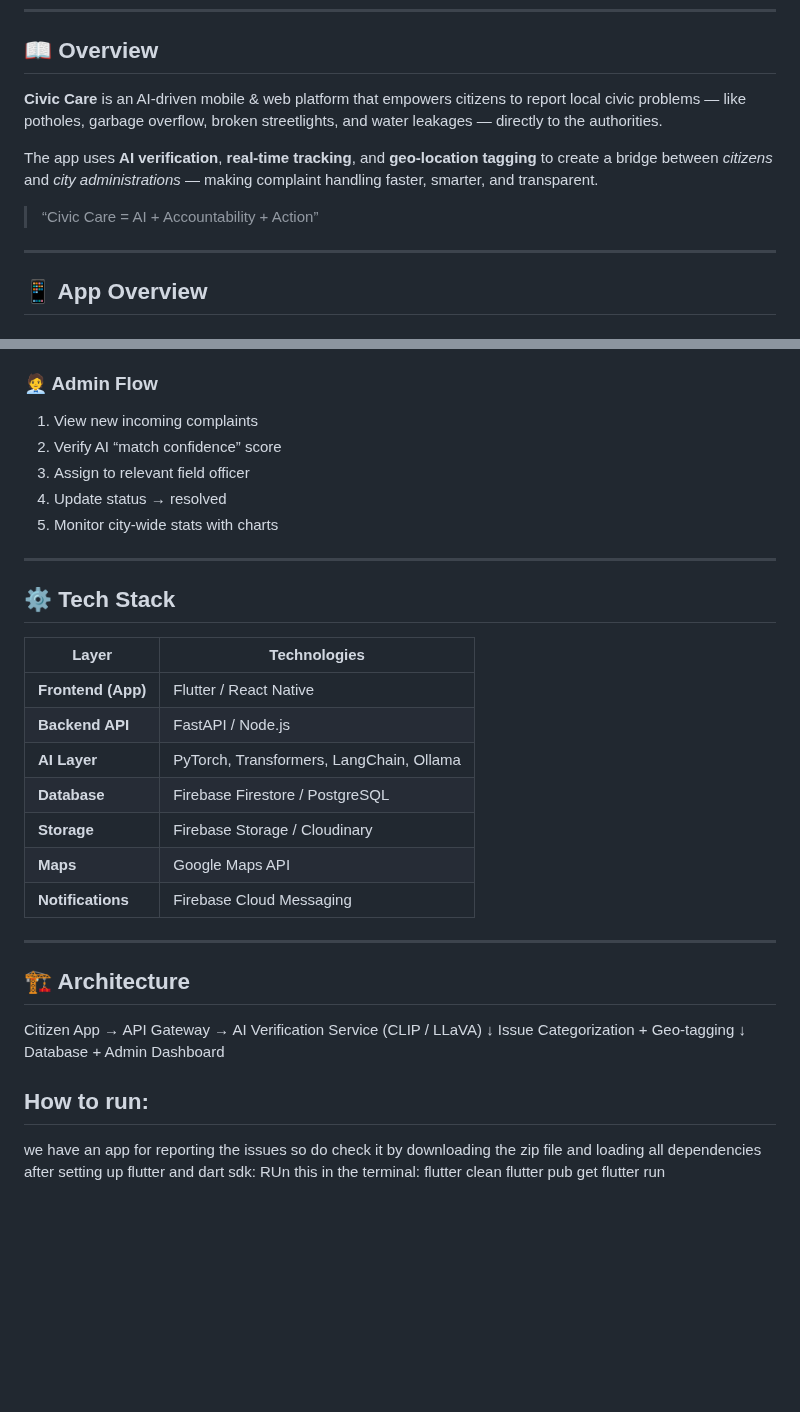
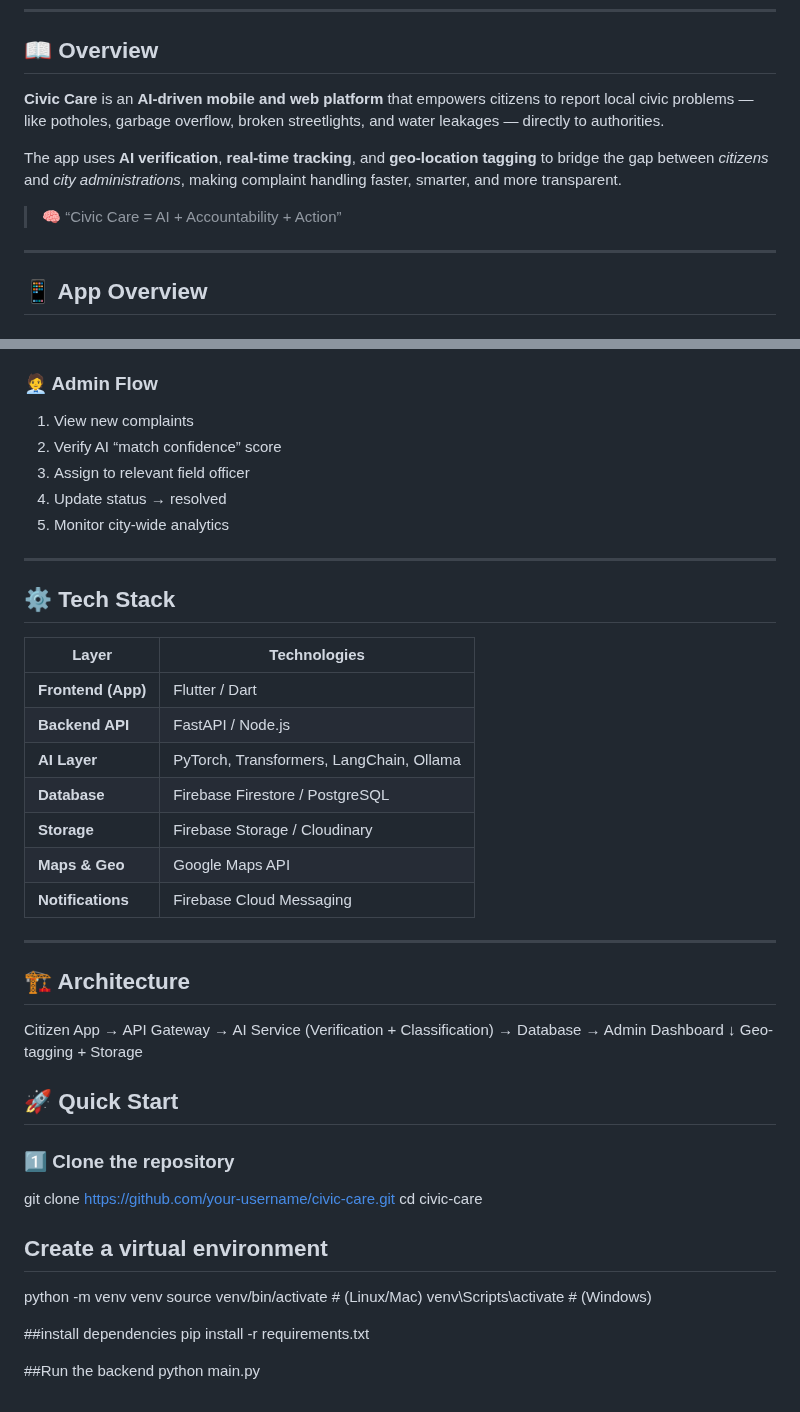
Before and after one commit to gitsrishti04/CivicCareee, a Markdown page: README.md, 2 parts joined by grey strips. GitHub-like rendering; blank space fills up the shorter version.

Commit message:
Revise README for improved structure and content
Updated README to enhance clarity and add links.

```diff
--- a/README.md
+++ b/README.md
@@ -11,11 +31,11 @@ https://civic-care-ai-b46d7488.base44.app/
 
 ## 📖 Overview
 
-**Civic Care** is an AI-driven mobile & web platform that empowers citizens to report local civic problems — like potholes, garbage overflow, broken streetlights, and water leakages — directly to the authorities.
+**Civic Care** is an **AI-driven mobile and web platform** that empowers citizens to report local civic problems — like potholes, garbage overflow, broken streetlights, and water leakages — directly to authorities.
 
-The app uses **AI verification**, **real-time tracking**, and **geo-location tagging** to create a bridge between *citizens* and *city administrations* — making complaint handling faster, smarter, and transparent.
+The app uses **AI verification**, **real-time tracking**, and **geo-location tagging** to bridge the gap between *citizens* and *city administrations*, making complaint handling faster, smarter, and more transparent.
 
-> “Civic Care = AI + Accountability + Action”
+> 🧠 “Civic Care = AI + Accountability + Action”
 
 ---
 
@@ -73,11 +93,11 @@ The app uses **AI verification**, **real-time tracking**, and **geo-location tag
 5. 🕒 User can track progress → notified when resolved
 
 ### 🧑‍💼 Admin Flow
-1. View new incoming complaints
+1. View new complaints
 2. Verify AI “match confidence” score
 3. Assign to relevant field officer
 4. Update status → resolved
-5. Monitor city-wide stats with charts
+5. Monitor city-wide analytics
 
 ---
 
@@ -85,29 +105,36 @@ The app uses **AI verification**, **real-time tracking**, and **geo-location tag
 
 | Layer | Technologies |
 |--------|---------------|
-| **Frontend (App)** | Flutter / React Native |
+| **Frontend (App)** | Flutter / Dart |
 | **Backend API** | FastAPI / Node.js |
 | **AI Layer** | PyTorch, Transformers, LangChain, Ollama |
 | **Database** | Firebase Firestore / PostgreSQL |
 | **Storage** | Firebase Storage / Cloudinary |
-| **Maps** | Google Maps API |
+| **Maps & Geo** | Google Maps API |
 | **Notifications** | Firebase Cloud Messaging |
 
 ---
 
 ## 🏗️ Architecture
 
-Citizen App → API Gateway → AI Verification Service (CLIP / LLaVA)
+Citizen App → API Gateway → AI Service (Verification + Classification) → Database → Admin Dashboard
 ↓
-Issue Categorization + Geo-tagging
-↓
-Database + Admin Dashboard
+Geo-tagging + Storage
 
+## 🚀 Quick Start
 
-## How to run:
-we have an app for reporting the issues so do check it
-by downloading the zip file and loading all dependencies after setting up flutter and dart sdk:
-RUn this in the terminal:
-flutter clean
-flutter pub get
-flutter run
+### 1️⃣ Clone the repository
+
+git clone https://github.com/your-username/civic-care.git
+cd civic-care
+
+## Create a virtual environment
+python -m venv venv
+source venv/bin/activate      # (Linux/Mac)
+venv\Scripts\activate         # (Windows)
+
+##install dependencies
+pip install -r requirements.txt
+
+##Run the backend
+python main.py
```
Also changed, not shown: other parts of README.md (+33 -13 lines).
